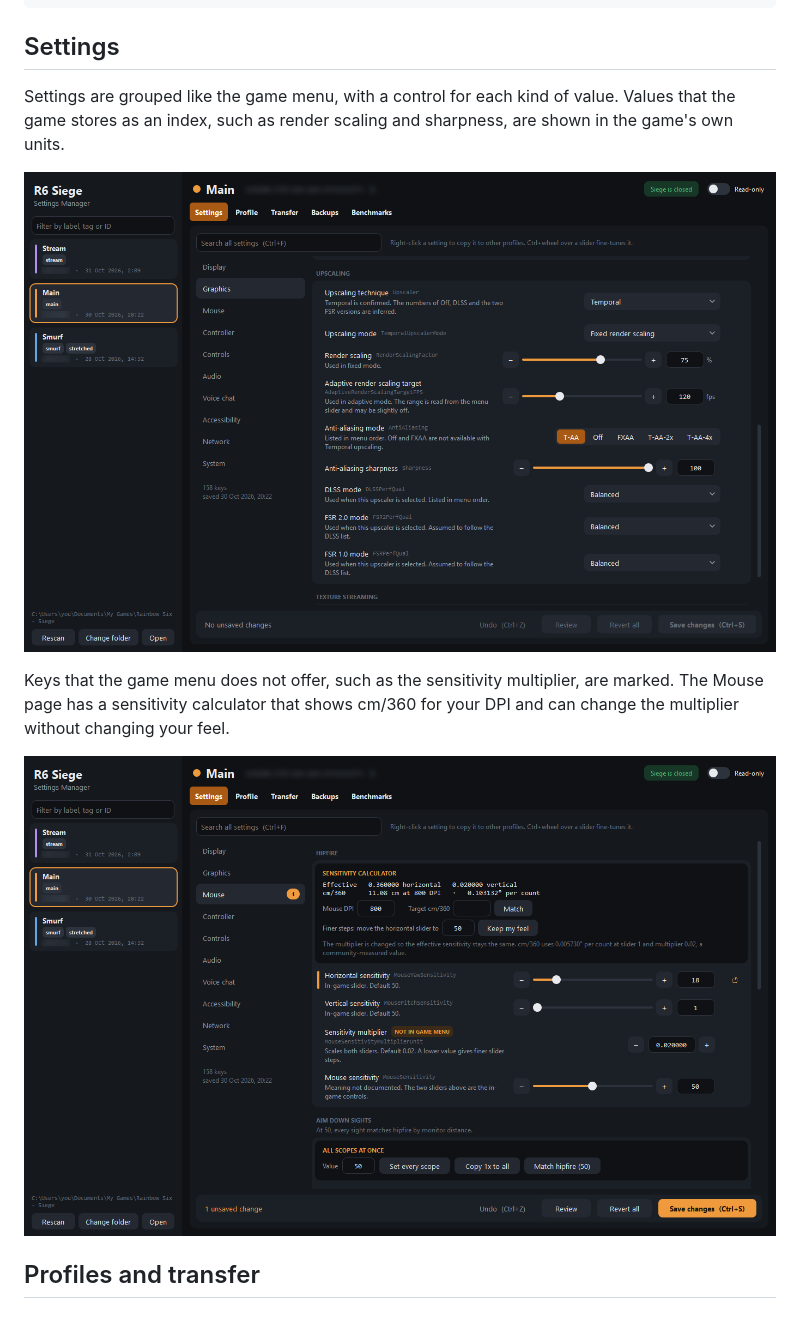
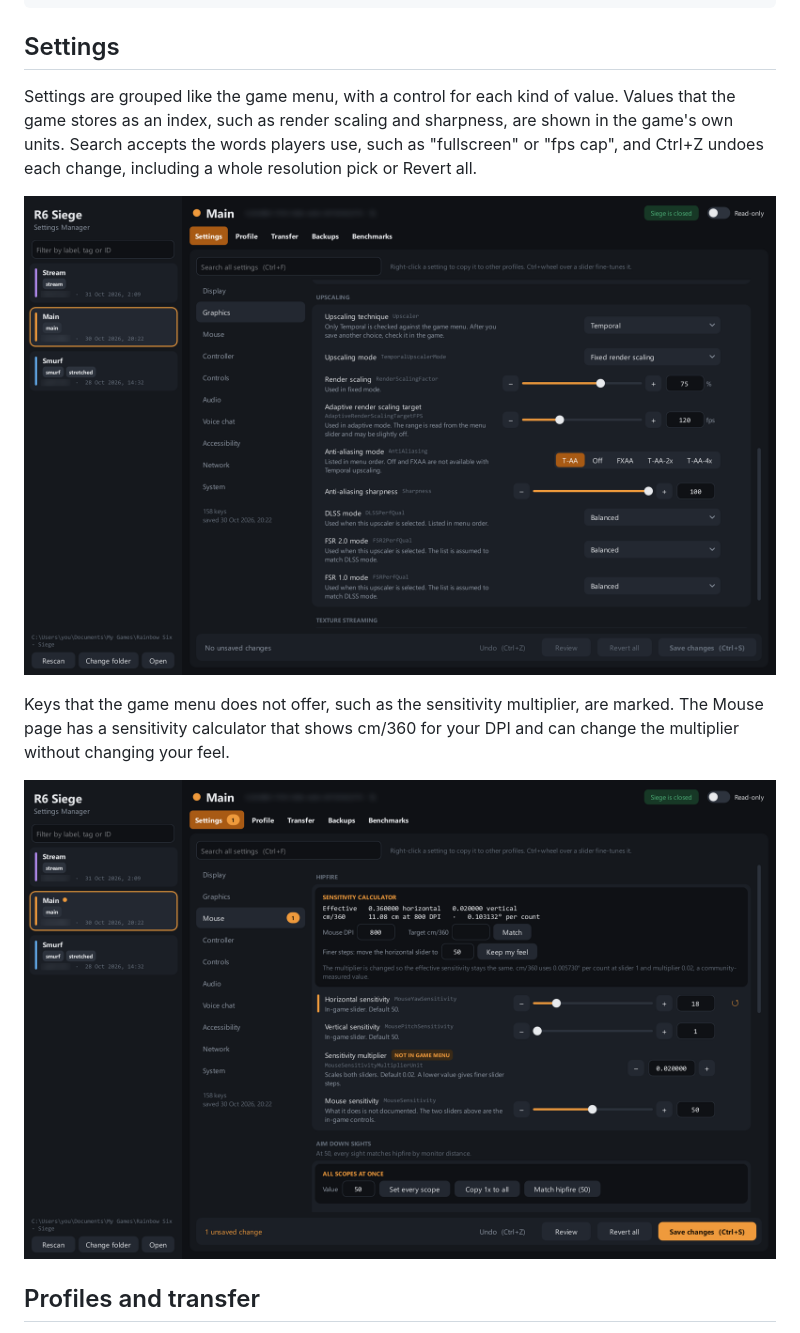
Before and after one commit to gerxd/r6-settings-manager, a Markdown page: README.md, the part around one of its changes. GitHub-like rendering; pictures changed too: docs/mouse.png, docs/settings.png.

```diff
--- a/README.md
+++ b/README.md
@@ -10,7 +10,7 @@ uv run r6_siege_settings_manager.py
 
 ## Settings
 
-Settings are grouped like the game menu, with a control for each kind of value. Values that the game stores as an index, such as render scaling and sharpness, are shown in the game's own units.
+Settings are grouped like the game menu, with a control for each kind of value. Values that the game stores as an index, such as render scaling and sharpness, are shown in the game's own units. Search accepts the words players use, such as "fullscreen" or "fps cap", and Ctrl+Z undoes each change, including a whole resolution pick or Revert all.
 
 ![Graphics settings](docs/settings.png)
 
```
Also changed, not shown: other parts of README.md (+4 -3 lines), docs/benchmarks.png, docs/profile.png, docs/transfer.png, 1 other file.
